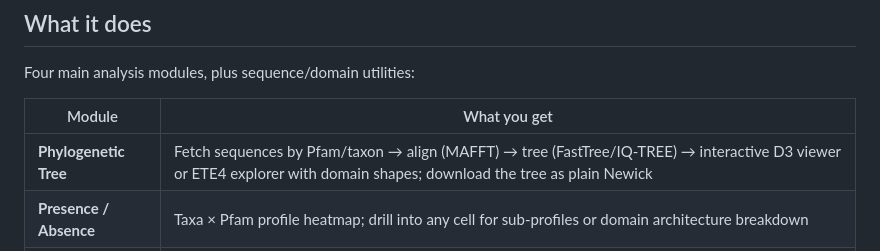
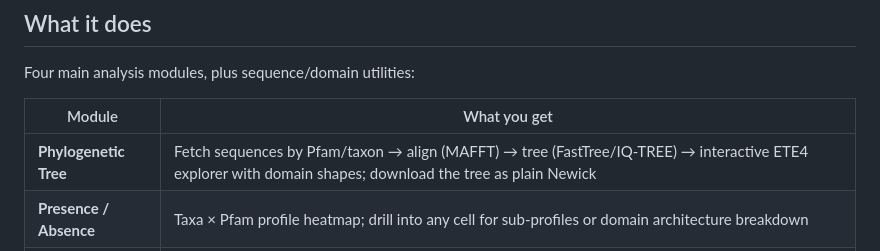
Before and after one commit to cgenomicslab/FORK, a Markdown page: README.md, the part around the change. Drawn GitHub-style.

Commit message:
Update Phylogenetic Tree module description

```diff
--- a/README.md
+++ b/README.md
@@ -12,7 +12,7 @@ Four main analysis modules, plus sequence/domain utilities:
 
 | Module | What you get |
 |--------|-------------|
-| **Phylogenetic Tree** | Fetch sequences by Pfam/taxon → align (MAFFT) → tree (FastTree/IQ-TREE) → interactive D3 viewer or ETE4 explorer with domain shapes; download the tree as plain Newick |
+| **Phylogenetic Tree** | Fetch sequences by Pfam/taxon → align (MAFFT) → tree (FastTree/IQ-TREE) → interactive ETE4 explorer with domain shapes; download the tree as plain Newick |
 | **Presence / Absence** | Taxa × Pfam profile heatmap; drill into any cell for sub-profiles or domain architecture breakdown |
 | **High-Res Profile** | Partition gene trees into subclade (paralog) groups — by depth, manual MRCA, node path, or automatic duplication — and profile each subclade separately across taxa; optionally combine the DB Pfams with an uploaded FASTA |
 | **Comparative Analysis** | "Concept check": find protein families present in one taxon group but absent in another (e.g. Mucorales vs Human) — tables (present-in-A-not-B, the reverse, shared), a heatmap, a group-coloured species tree, and protein-accession drill-down |
```
